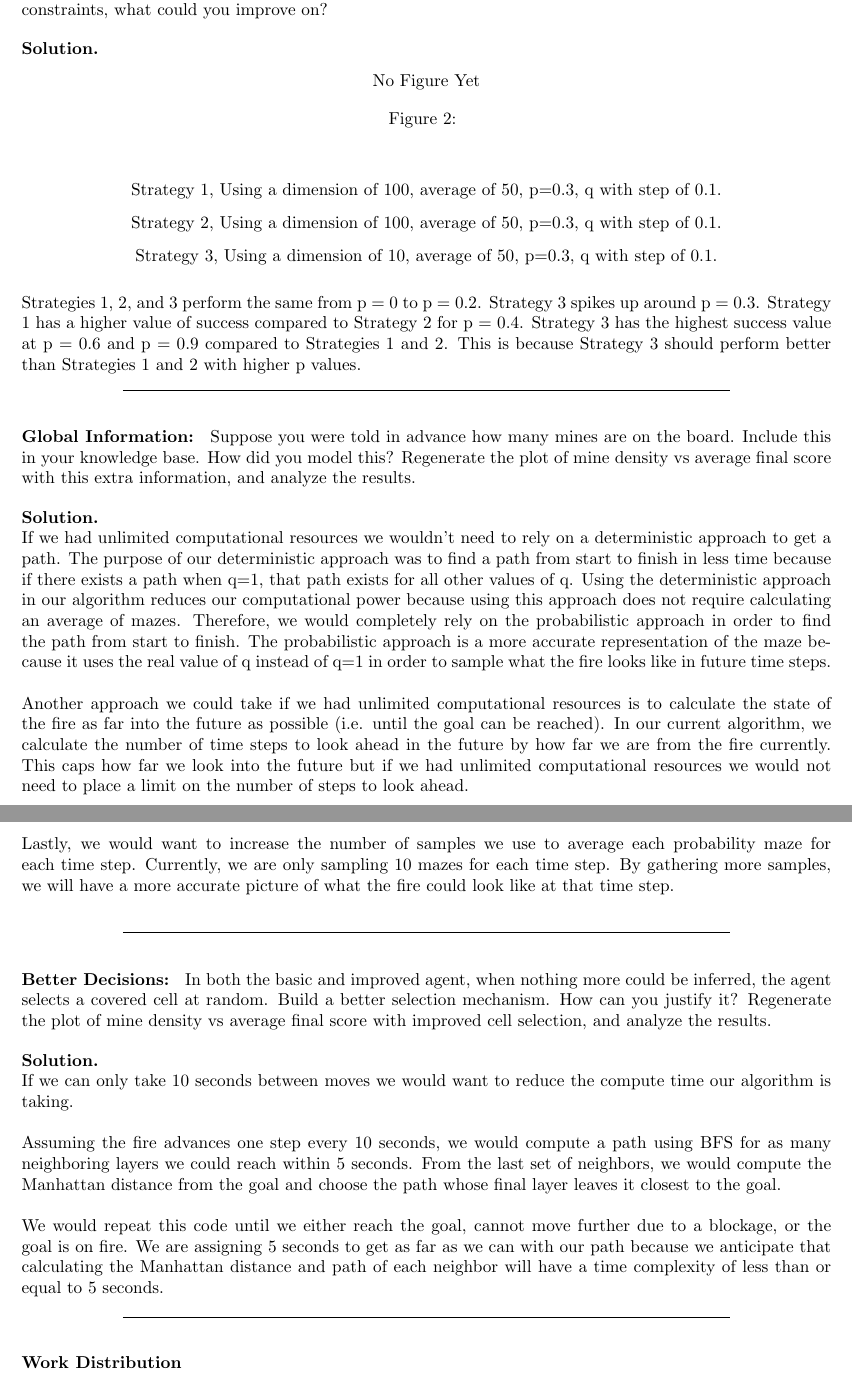
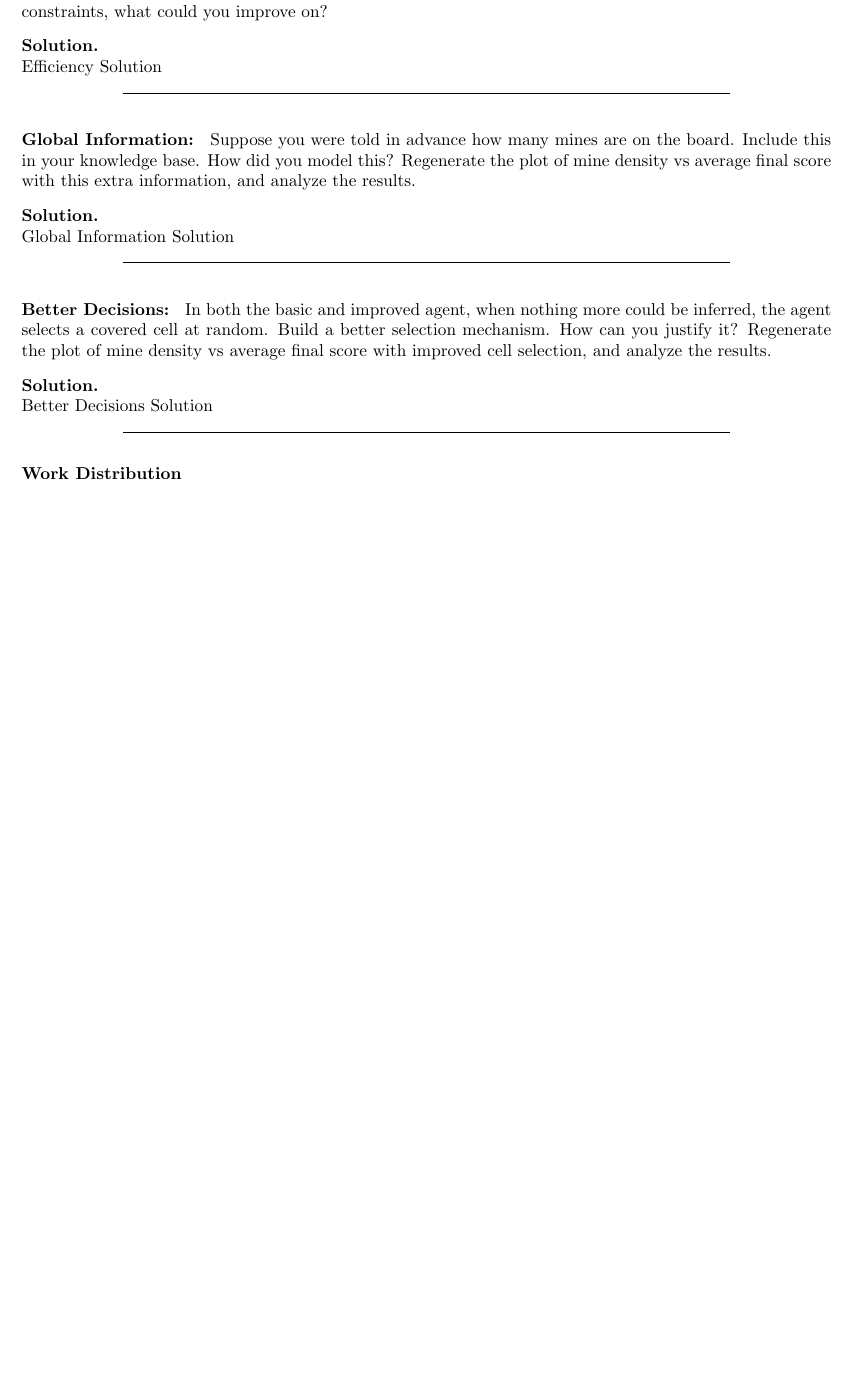
Before and after one commit to afar557/Minesweeper, a LaTeX document (Latex/minesweeper.tex): two parts of pages 4 and 5 of 5 before the commit and part of page 4 of 4 after it, the two joined at a grey line, cut so that both start at the same text, the shorter picture padded with empty space. Compiled offline with pdfLaTeX.

```diff
--- a/Latex/minesweeper.tex
+++ b/Latex/minesweeper.tex
@@ -207,60 +196,24 @@
 What are some of the space or time constraints you run into in implementing this program?
 Are these problem specific constraints, or implementation specific constraints?
 In the case of implementation constraints, what could you improve on?
+\begin{solution} \hfill \\
+   Efficiency Solution
+\end{solution}
 
-
-\smallskip
-
-\begin{solution} \hfill
-    \begin{figure}[h]
-	\centering
-	\IfFileExists{images/p6.png}{\includegraphics[width=1.1\textwidth]{images/p6.png}}{No Figure Yet}
-% 	\includegraphics[width=12cm]{dim100,50avg,step01}
-	\caption{}
-	\end{figure}
-	\begin{center}
-	Strategy 1, Using a dimension of 100, average of 50, p=0.3, q with step of 0.1.
-
-	Strategy 2, Using a dimension of 100, average of 50, p=0.3, q with step of 0.1.
-
-	Strategy 3, Using a dimension of 10, average of 50, p=0.3, q with step of 0.1.
-    \end{center}
-
-    Strategies 1, 2, and 3 perform the same from p = 0 to p = 0.2. Strategy 3 spikes up around p = 0.3. Strategy 1 has a higher value of success compared to Strategy 2 for p = 0.4. Strategy 3 has the highest success value at p = 0.6 and p = 0.9 compared to Strategies 1 and 2. This is because Strategy 3 should perform better than Strategies 1 and 2 with higher p values.
-\end{solution}
 \smallskip
 
 \textbf{Global Information: }
 	Suppose you were told in advance how many mines are on the board. Include this in your knowledge base. How did you model this? Regenerate the plot of mine density vs average final score with this extra information, and analyze the results.
-
-
-\smallskip
-
 \begin{solution} \hfill \\
-	If we had unlimited computational resources we wouldn't need to rely on a deterministic approach to get a path. The purpose of our deterministic approach was to find a path from start to finish in less time because if there exists a path when q=1, that path exists for all other values of q. Using the deterministic approach in our algorithm reduces our computational power because using this approach does not require calculating an average of mazes. Therefore, we would completely rely on the probabilistic approach in order to find the path from start to finish. The probabilistic approach is a more accurate representation of the maze because it uses the real value of q instead of q=1 in order to sample what the fire looks like in future time steps. \\ \\
-	Another approach we could take if we had unlimited computational resources is to calculate the state of the fire as far into the future as possible (i.e. until the goal can be reached). In our current algorithm, we calculate the number of time steps to look ahead in the future by how far we are from the fire currently. This caps how far we look into the future but if we had unlimited computational resources we would not need to place a limit on the number of steps to look ahead. \\ \\
-    Lastly, we would want to increase the number of samples we use to average each probability maze for each time step. Currently, we are only sampling 10 mazes for each time step. By gathering more samples, we will have a more accurate picture of what the fire could look like at that time step. \\
+	Global Information Solution
 \end{solution}
 
 \smallskip
 
 \textbf{Better Decisions: }
 	In both the basic and improved agent, when nothing more could be inferred, the agent selects a covered cell at random. Build a better selection mechanism. How can you justify it? Regenerate the plot of mine density vs average final score with improved cell selection, and analyze the results.
-
-
-
-\smallskip
-
 \begin{solution} \hfill \\
-     If we can only take 10 seconds between moves we would want to reduce the compute time our algorithm is taking.
-     \\\\
-     Assuming the fire advances one step every 10 seconds, we would compute a path using BFS for as many neighboring layers we could reach within 5 seconds. From the last set of neighbors, we would compute the Manhattan distance from the goal and choose the path whose final layer leaves it closest to the goal.
-     \\\\
-	 We would repeat this code until we either reach the goal, cannot move further due to a blockage, or the goal is on fire.
-	 We are assigning 5 seconds to get as far as we can with our path because we anticipate that calculating the Manhattan distance and path of each neighbor will have a time complexity of less than or equal to 5 seconds.
-
-
-% 	 If we can only take 10 seconds between moves we would want to reduce the compute time our algorithm is taking. A possible approach to this would be utilizing local search algorithms. The purpose of this would be because while finding the shortest path within these constraints might be impossible, finding a solution that can work, albeit not optimally, is preferable.
+     Better Decisions Solution
 \end{solution}
 
 \textbf{Work Distribution}
```
Also changed, not shown: Latex/minesweeper.tex (45 more changed lines).
